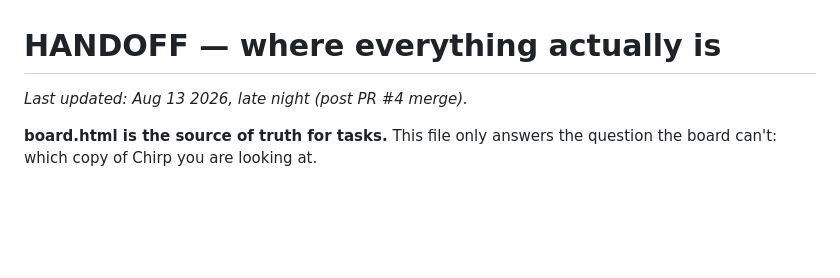
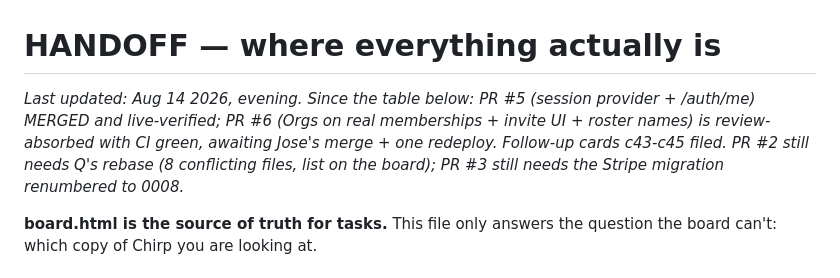
Before and after one commit to QueBrau/Chirp, a Markdown page: HANDOFF.md, the part around the change. Drawn GitHub-style; blank space fills up the shorter version.

Commit message:
HANDOFF: Aug 14 state — PR #5 merged, PR #6 CI-green awaiting merge+redeploy, c43-c45 filed
Co-Authored-By: Claude Fable 5 <noreply@anthropic.com>

```diff
--- a/HANDOFF.md
+++ b/HANDOFF.md
@@ -1,6 +1,10 @@
 # HANDOFF — where everything actually is
 
-_Last updated: Aug 13 2026, late night (post PR #4 merge)._
+_Last updated: Aug 14 2026, evening. Since the table below: PR #5 (session provider +
+/auth/me) MERGED and live-verified; PR #6 (Orgs on real memberships + invite UI +
+roster names) is review-absorbed with CI green, awaiting Jose's merge + one redeploy.
+Follow-up cards c43-c45 filed. PR #2 still needs Q's rebase (8 conflicting files,
+list on the board); PR #3 still needs the Stripe migration renumbered to 0008._
 
 **board.html is the source of truth for tasks.** This file only answers the question the
 board can't: which copy of Chirp you are looking at.
```
